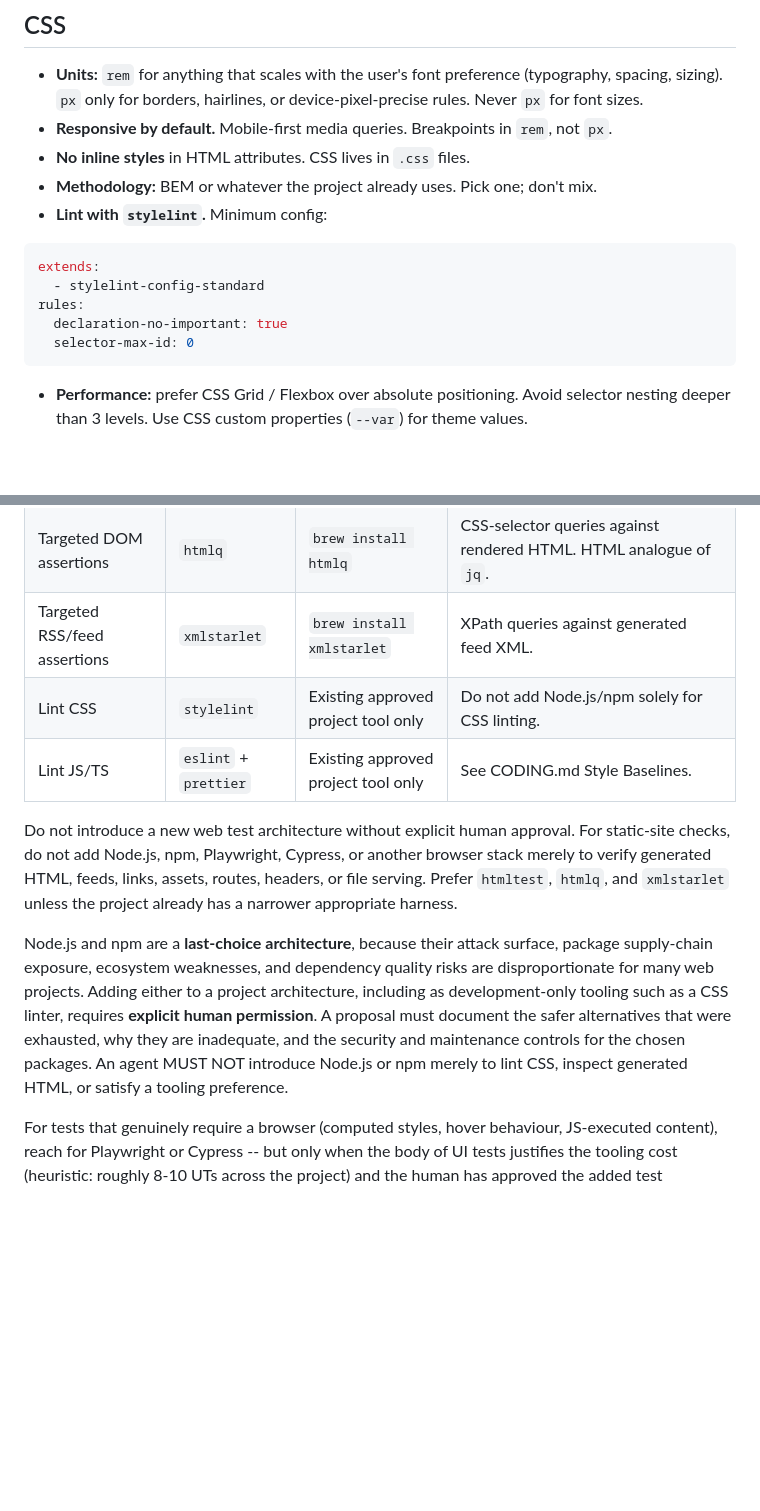
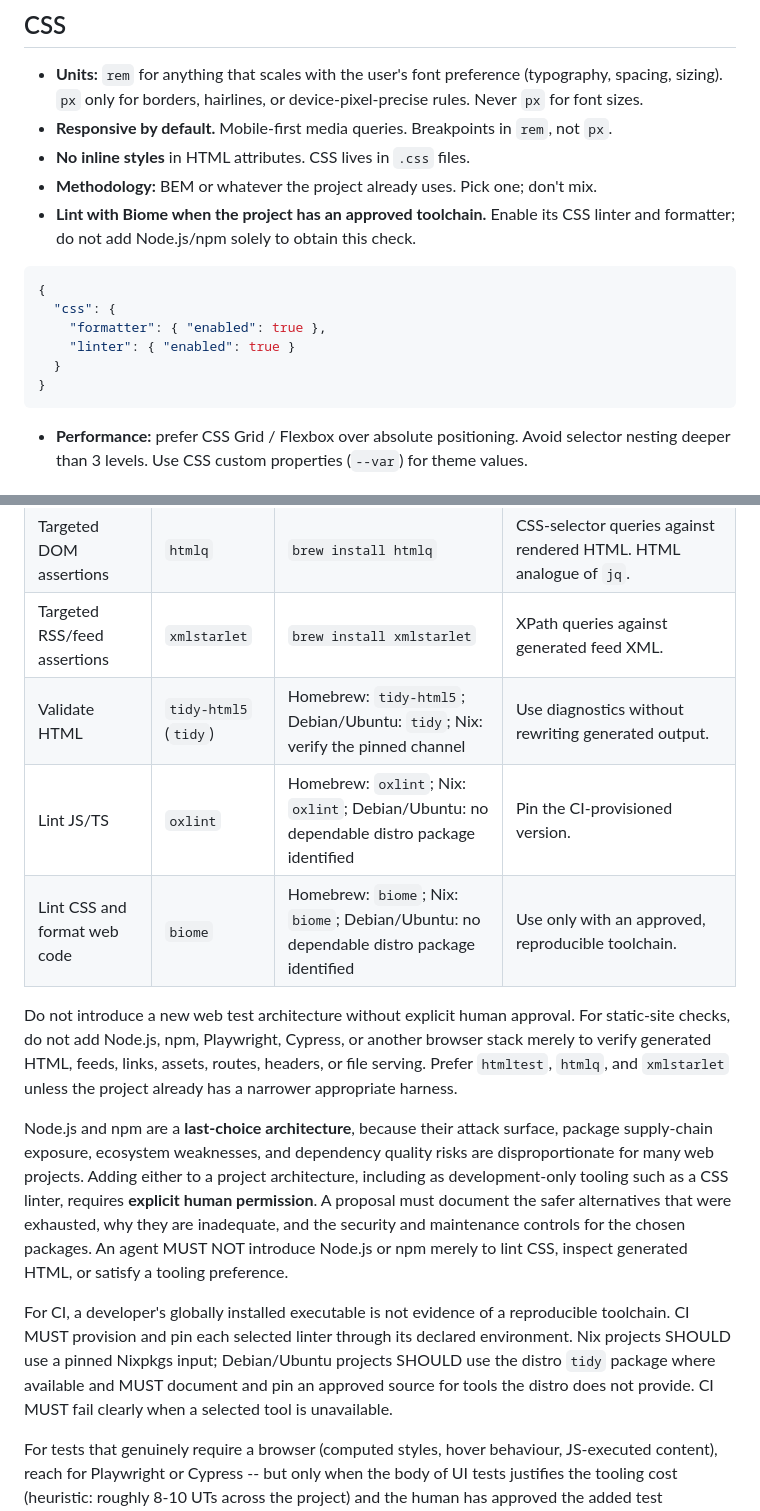
Before and after one commit to tigger-developer/sdlc, a Markdown page: src/technologies/WEB.md, 2 parts joined by grey strips. GitHub-like rendering; blank space fills up the shorter version.

Commit message:
docs: standardize web lint tooling

````diff
--- a/src/technologies/WEB.md
+++ b/src/technologies/WEB.md
@@ -41,14 +41,16 @@ The source-introspection prohibition in `~/.agents/sdlc/TESTING.md` applies to t
 - **Responsive by default.** Mobile-first media queries. Breakpoints in `rem`, not `px`.
 - **No inline styles** in HTML attributes. CSS lives in `.css` files.
 - **Methodology:** BEM or whatever the project already uses. Pick one; don't mix.
-- **Lint with `stylelint`.** Minimum config:
+- **Lint with Biome when the project has an approved toolchain.** Enable its
+  CSS linter and formatter; do not add Node.js/npm solely to obtain this check.
 
-```yaml
-extends:
-  - stylelint-config-standard
-rules:
-  declaration-no-important: true
-  selector-max-id: 0
+```json
+{
+  "css": {
+    "formatter": { "enabled": true },
+    "linter": { "enabled": true }
+  }
+}
 ```
 
 - **Performance:** prefer CSS Grid / Flexbox over absolute positioning. Avoid selector nesting deeper than 3 levels. Use CSS custom properties (`--var`) for theme values.
@@ -75,8 +77,9 @@ Format-aware tools for web content:
 | Broad generated-site validation | `htmltest` | `brew install htmltest` | Broken links, missing assets, malformed markup. Default smoke check for static/generated sites. |
 | Targeted DOM assertions | `htmlq` | `brew install htmlq` | CSS-selector queries against rendered HTML. HTML analogue of `jq`. |
 | Targeted RSS/feed assertions | `xmlstarlet` | `brew install xmlstarlet` | XPath queries against generated feed XML. |
-| Lint CSS | `stylelint` | Existing approved project tool only | Do not add Node.js/npm solely for CSS linting. |
-| Lint JS/TS | `eslint` + `prettier` | Existing approved project tool only | See CODING.md Style Baselines. |
+| Validate HTML | `tidy-html5` (`tidy`) | Homebrew: `tidy-html5`; Debian/Ubuntu: `tidy`; Nix: verify the pinned channel | Use diagnostics without rewriting generated output. |
+| Lint JS/TS | `oxlint` | Homebrew: `oxlint`; Nix: `oxlint`; Debian/Ubuntu: no dependable distro package identified | Pin the CI-provisioned version. |
+| Lint CSS and format web code | `biome` | Homebrew: `biome`; Nix: `biome`; Debian/Ubuntu: no dependable distro package identified | Use only with an approved, reproducible toolchain. |
 
 Do not introduce a new web test architecture without explicit human approval. For static-site checks, do not add Node.js, npm, Playwright, Cypress, or another browser stack merely to verify generated HTML, feeds, links, assets, routes, headers, or file serving. Prefer `htmltest`, `htmlq`, and `xmlstarlet` unless the project already has a narrower appropriate harness.
 
@@ -89,6 +92,13 @@ safer alternatives that were exhausted, why they are inadequate, and the
 security and maintenance controls for the chosen packages. An agent MUST NOT
 introduce Node.js or npm merely to lint CSS, inspect generated HTML, or satisfy
 a tooling preference.
+
+For CI, a developer's globally installed executable is not evidence of a
+reproducible toolchain. CI MUST provision and pin each selected linter through
+its declared environment. Nix projects SHOULD use a pinned Nixpkgs input;
+Debian/Ubuntu projects SHOULD use the distro `tidy` package where available
+and MUST document and pin an approved source for tools the distro does not
+provide. CI MUST fail clearly when a selected tool is unavailable.
 
 For tests that genuinely require a browser (computed styles, hover behaviour, JS-executed content), reach for Playwright or Cypress -- but only when the body of UI tests justifies the tooling cost (heuristic: roughly 8-10 UTs across the project) and the human has approved the added test architecture.
 
````
Also changed, not shown: CHANGELOG.md (+5 -0 lines), src/technologies/NODE.md (+3 -2 lines).
